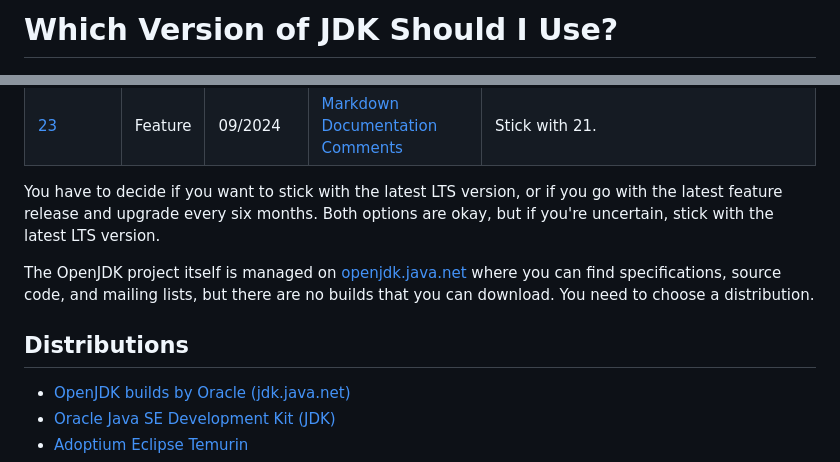
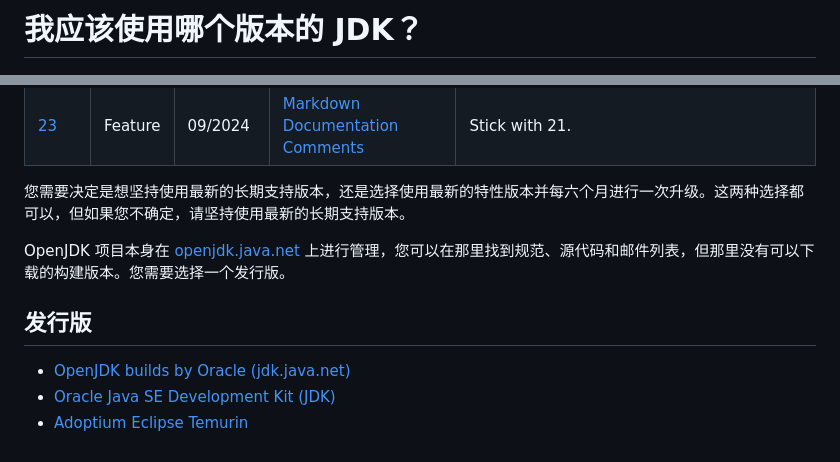
Before and after one commit to muzihuaner/jdk, a Markdown page: README.md, 2 parts joined by grey strips. Rendered like a GitHub page.

```diff
--- a/README.md
+++ b/README.md
@@ -1,4 +1,4 @@
-# Which Version of JDK Should I Use?
+# 我应该使用哪个版本的 JDK？
 
 <img src="logo.png" alt="Duke is thinking, which version of JDK to use" width="600" />
 
@@ -42,13 +40,11 @@ Every two years, the September release will be a Long-Term-Support (LTS) release
 | [23](https://openjdk.java.net/projects/jdk/23/)     | Feature | 09/2024	     | [Markdown Documentation Comments](https://openjdk.org/jeps/467)                  | Stick with 21.                                                                                                                                                            |
 
 
-You have to decide if you want to stick with the latest LTS version, or if you go with the latest feature release and upgrade every six months.
-Both options are okay, but if you're uncertain, stick with the latest LTS version.
+您需要决定是想坚持使用最新的长期支持版本，还是选择使用最新的特性版本并每六个月进行一次升级。这两种选择都可以，但如果您不确定，请坚持使用最新的长期支持版本。
 
-The OpenJDK project itself is managed on [openjdk.java.net](https://openjdk.java.net) where you can find specifications, source code, and mailing lists, but there are no builds that you can download.
-You need to choose a distribution.
+OpenJDK 项目本身在 [openjdk.java.net](https://openjdk.java.net) 上进行管理，您可以在那里找到规范、源代码和邮件列表，但那里没有可以下载的构建版本。您需要选择一个发行版。
 
-## Distributions
+## 发行版
 
 - [OpenJDK builds by Oracle (jdk.java.net)](#openjdk-builds-by-oracle-jdkjavanet)
 - [Oracle Java SE Development Kit (JDK)](#oracle-java-se-development-kit-jdk)
```
Also changed, not shown: other parts of README.md (+20 -26 lines).
